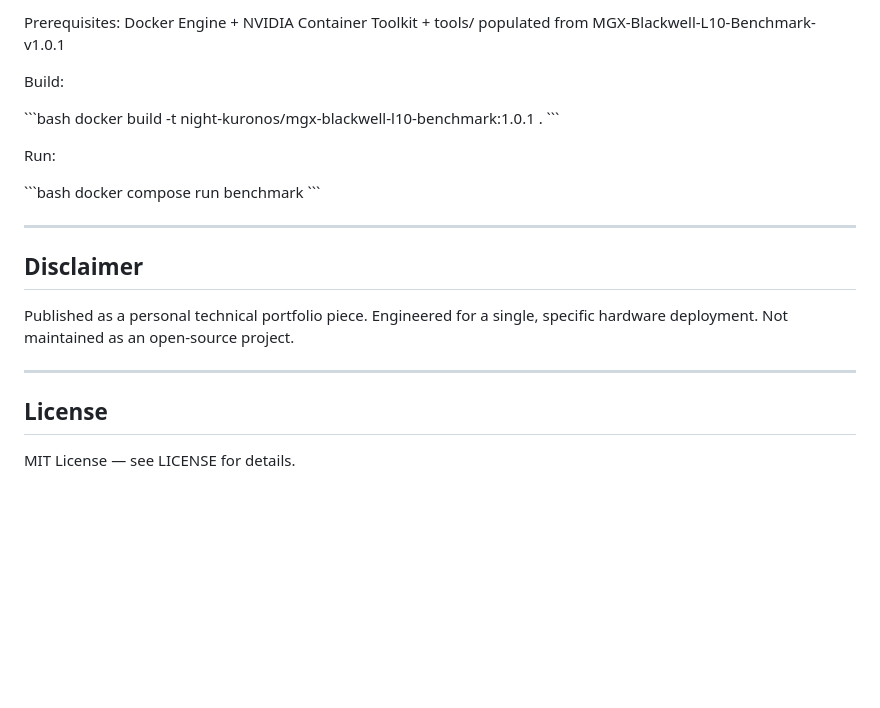
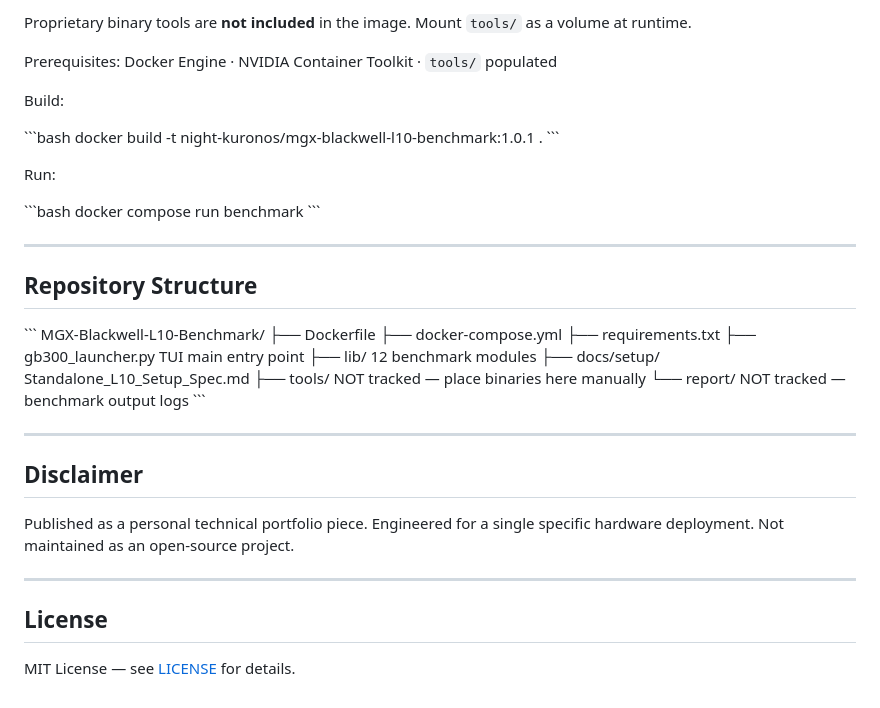
Before and after one commit to SmallNoraNeko/MGX-Blackwell-L10-Benchmark, a Markdown page: README.md, the part around one of its changes. Rendered like a GitHub page; blank space fills up the shorter version.

```diff
--- a/README.md
+++ b/README.md
@@ -66,5 +71,8 @@ Proprietary binary tools are not included — mount tools/ as a volume at runtim
 
-Prerequisites: Docker Engine + NVIDIA Container Toolkit + tools/ populated from MGX-Blackwell-L10-Benchmark-v1.0.1
+Proprietary binary tools are **not included** in the image.
+Mount `tools/` as a volume at runtime.
+
+Prerequisites: Docker Engine · NVIDIA Container Toolkit · `tools/` populated
 
 Build:
 
@@ -80,13 +88,29 @@ docker compose run benchmark
 
 ---
 
+## Repository Structure
+
+\`\`\`
+MGX-Blackwell-L10-Benchmark/
+├── Dockerfile
+├── docker-compose.yml
+├── requirements.txt
+├── gb300_launcher.py                TUI main entry point
+├── lib/                             12 benchmark modules
+├── docs/setup/                      Standalone_L10_Setup_Spec.md
+├── tools/                           NOT tracked — place binaries here manually
+└── report/                          NOT tracked — benchmark output logs
+\`\`\`
+
+---
+
 ## Disclaimer
 
-Published as a personal technical portfolio piece. Engineered for a single,
-specific hardware deployment. Not maintained as an open-source project.
+Published as a personal technical portfolio piece. Engineered for a single specific
+hardware deployment. Not maintained as an open-source project.
 
 ---
 
 ## License
 
-MIT License — see LICENSE for details.
+MIT License — see [LICENSE](./LICENSE) for details.
```
Also changed, not shown: other parts of README.md (+46 -41 lines).
